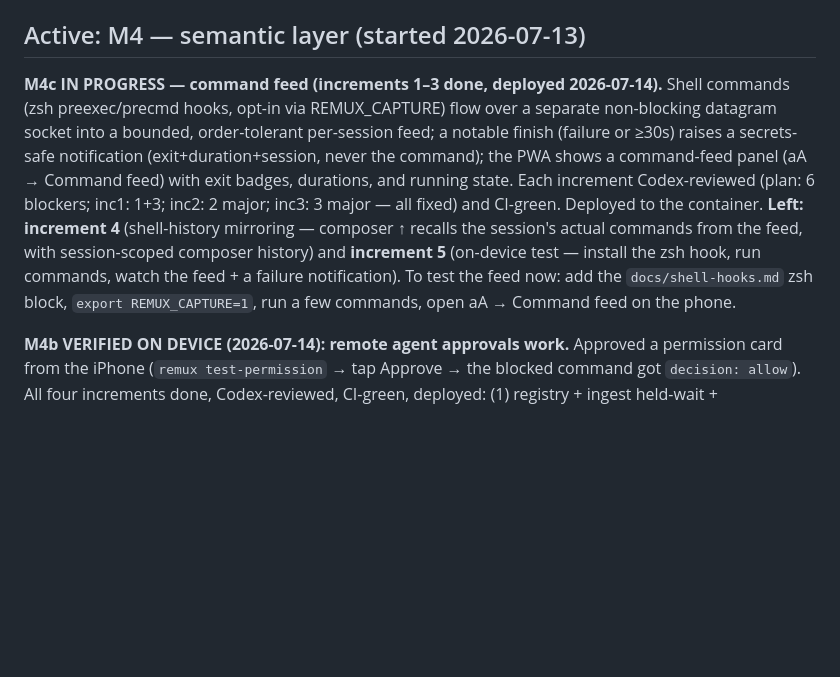
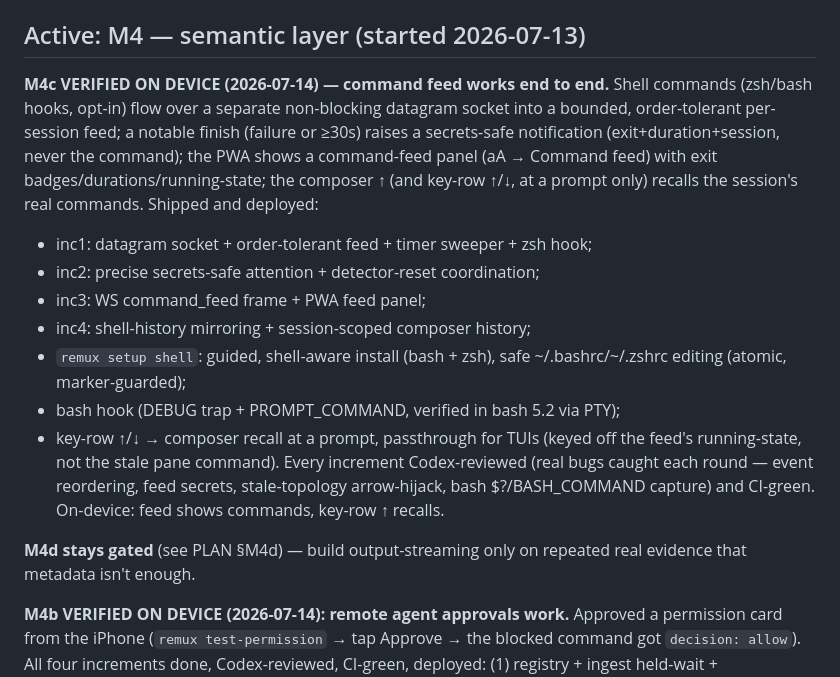
Before and after one commit to jorgeamado/remux, a Markdown page: docs/STATUS.md, the part around the change. GitHub-like rendering; blank space fills up the shorter version.

Commit message:
docs: M4c verified on device — command feed + recall working
Co-Authored-By: Claude Fable 5 <noreply@anthropic.com>
Claude-Session: https://claude.ai/code/session_01FGAsYHBJYUG7iBAW9PBKb5

```diff
--- a/docs/STATUS.md
+++ b/docs/STATUS.md
@@ -63,20 +63,29 @@ control-mode arc is done and deployed.
 
 ## Active: M4 — semantic layer (started 2026-07-13)
 
-**M4c IN PROGRESS — command feed (increments 1–3 done, deployed 2026-07-14).**
-Shell commands (zsh preexec/precmd hooks, opt-in via REMUX_CAPTURE) flow over
-a separate non-blocking datagram socket into a bounded, order-tolerant
-per-session feed; a notable finish (failure or ≥30s) raises a secrets-safe
-notification (exit+duration+session, never the command); the PWA shows a
-command-feed panel (aA → Command feed) with exit badges, durations, and
-running state. Each increment Codex-reviewed (plan: 6 blockers; inc1: 1+3;
-inc2: 2 major; inc3: 3 major — all fixed) and CI-green. Deployed to the
-container. **Left: increment 4** (shell-history mirroring — composer ↑
-recalls the session's actual commands from the feed, with session-scoped
-composer history) and **increment 5** (on-device test — install the zsh hook,
-run commands, watch the feed + a failure notification). To test the feed now:
-add the `docs/shell-hooks.md` zsh block, `export REMUX_CAPTURE=1`, run a few
-commands, open aA → Command feed on the phone.
+**M4c VERIFIED ON DEVICE (2026-07-14) — command feed works end to end.**
+Shell commands (zsh/bash hooks, opt-in) flow over a separate non-blocking
+datagram socket into a bounded, order-tolerant per-session feed; a notable
+finish (failure or ≥30s) raises a secrets-safe notification
+(exit+duration+session, never the command); the PWA shows a command-feed
+panel (aA → Command feed) with exit badges/durations/running-state; the
+composer ↑ (and key-row ↑/↓, at a prompt only) recalls the session's real
+commands. Shipped and deployed:
+- inc1: datagram socket + order-tolerant feed + timer sweeper + zsh hook;
+- inc2: precise secrets-safe attention + detector-reset coordination;
+- inc3: WS command_feed frame + PWA feed panel;
+- inc4: shell-history mirroring + session-scoped composer history;
+- `remux setup shell`: guided, shell-aware install (bash + zsh), safe
+  ~/.bashrc/~/.zshrc editing (atomic, marker-guarded);
+- bash hook (DEBUG trap + PROMPT_COMMAND, verified in bash 5.2 via PTY);
+- key-row ↑/↓ → composer recall at a prompt, passthrough for TUIs (keyed off
+  the feed's running-state, not the stale pane command).
+Every increment Codex-reviewed (real bugs caught each round — event
+reordering, feed secrets, stale-topology arrow-hijack, bash $?/BASH_COMMAND
+capture) and CI-green. On-device: feed shows commands, key-row ↑ recalls.
+
+**M4d stays gated** (see PLAN §M4d) — build output-streaming only on repeated
+real evidence that metadata isn't enough.
 
 
 **M4b VERIFIED ON DEVICE (2026-07-14): remote agent approvals work.**
```
